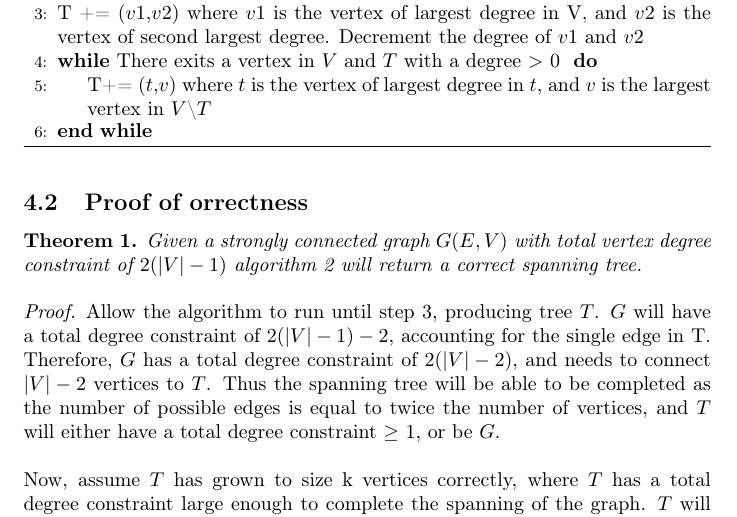
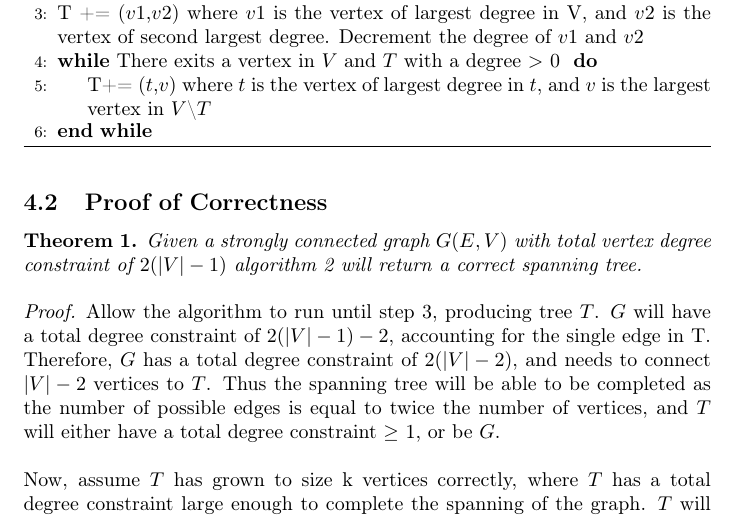
Before and after one commit to samuelbchase/SeniorProject, a LaTeX document (SeniorProject.tex): part of page 8 of 10, cut so that both start at the same text. Compiled offline with pdfLaTeX.

Commit message:
Fixed spelling error

```diff
--- a/SeniorProject.tex
+++ b/SeniorProject.tex
@@ -119,7 +120,7 @@ sorting=ynt,
 		\end{algorithmic}
 	\newpage
 	\end{algorithm}
-	\subsection{Proof of orrectness}
+	\subsection{Proof of Correctness}
 	\begin{theorem}
 		Given a strongly connected graph $G(E,V)$ with total vertex degree constraint of $2(|V|-1)$ algorithm 2 will return a correct spanning tree.
 	\end{theorem}
```
Also changed, not shown: SeniorProject.pdf, SeniorProject.tex (3 more changed lines).
